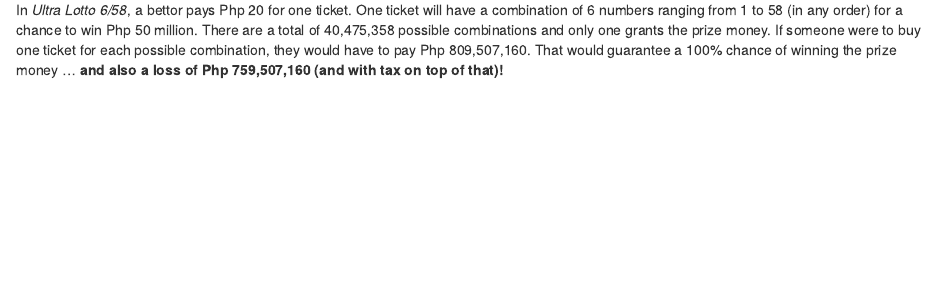
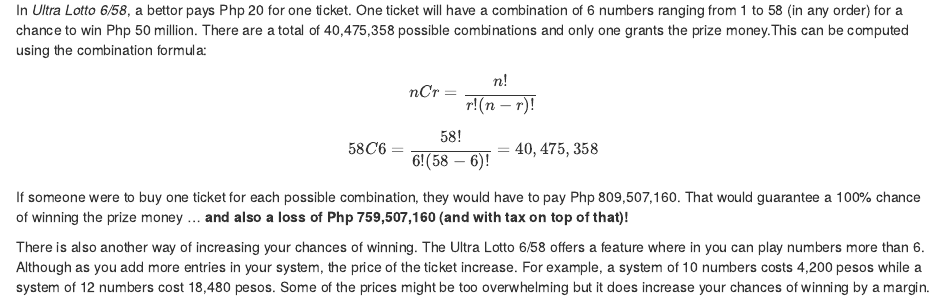
Before and after one commit to Choa-A/Markdown-Assignment-2, an R Markdown document (MontyHallAndLotto.rmd): the page in a window 1100 px wide, from 610 px down. Rendered offline with R 4.5, knitr and Pandoc, with nearby package versions.

Commit message:
added feature in lotto

```diff
--- a/MontyHallAndLotto.rmd
+++ b/MontyHallAndLotto.rmd
@@ -27,4 +27,15 @@
 Image source: <https://www.philstar.com/nation/2018/10/03/1856994/658-lotto-jackpot-soars-p885-million>
 
 
-In *Ultra Lotto 6/58*, a bettor pays Php 20 for one ticket. One ticket will have a combination of 6 numbers ranging from 1 to 58 (in any order) for a chance to win Php 50 million. There are a total of 40,475,358 possible combinations and only one grants the prize money. If someone were to buy one ticket for each possible combination, they would have to pay Php 809,507,160. That would guarantee a 100% chance of winning the prize money … **and also a loss of Php 759,507,160 (and with tax on top of that)!**
+In *Ultra Lotto 6/58*, a bettor pays Php 20 for one ticket. One ticket will have a combination of 6 numbers ranging from 1 to 58 (in any order) for a chance to win Php 50 million. There are a total of 40,475,358 possible combinations and only one grants the prize money.This can be computed using the combination formula:
+$$
+nCr = \frac{n!}{r!(n-r)!}
+$$
+
+$$
+58C6 = \frac{58!}{6!(58-6)!} = 40,475,358
+$$
+If someone were to buy one ticket for each possible combination, they would have to pay Php 809,507,160. That would guarantee a 100% chance of winning the prize money … **and also a loss of Php 759,507,160 (and with tax on top of that)!**
+
+
+There is also another way of increasing your chances of winning. The Ultra Lotto 6/58 offers a feature where in you can play numbers more than 6. Although as you add more entries in your system, the price of the ticket increase. For example, a system of 10 numbers costs 4,200 pesos while a system of 12 numbers cost 18,480 pesos. Some of the prices might be too overwhelming but it does increase your chances of winning by a margin.
```
Also changed, not shown: MontyHallAndLotto.html (added), 3 other files.
